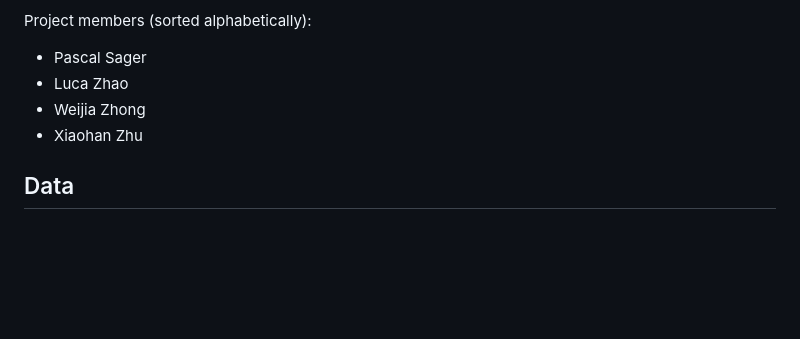
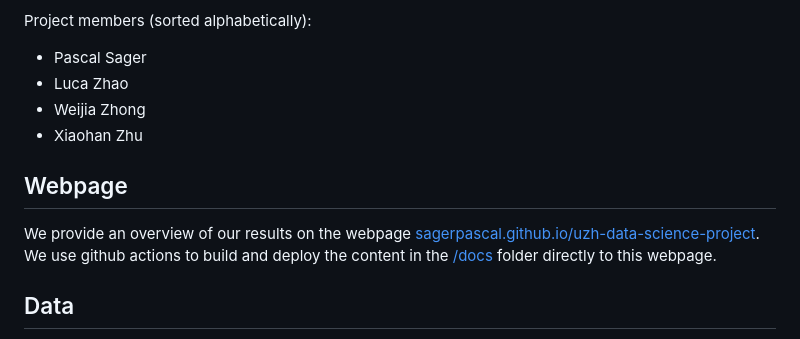
Before and after one commit to Chocobosaurus/uzh-data-science-project, a Markdown page: README.md, the part around the change. Drawn GitHub-style; blank space fills up the shorter version.

```diff
--- a/README.md
+++ b/README.md
@@ -10,6 +10,11 @@ Project members (sorted alphabetically):
 - Luca Zhao
 - Weijia Zhong
 - Xiaohan Zhu
+
+## Webpage
+
+We provide an overview of our results on the webpage  [sagerpascal.github.io/uzh-data-science-project](https://sagerpascal.github.io/uzh-data-science-project/).
+We use github actions to build and deploy the content in the [/docs](./docs) folder directly to this webpage.
 
 ## Data
 
```
